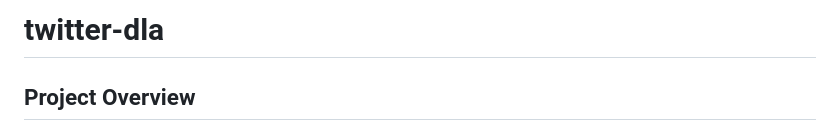
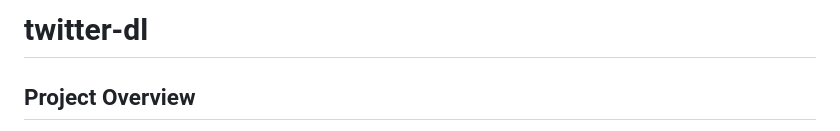
Before and after one commit to ItsNasher/twitter-dl, a Markdown page: README.md, the part around the change. Rendered like a GitHub page.

Commit message:
accidental commit oops

```diff
--- a/README.md
+++ b/README.md
@@ -1,4 +1,4 @@
-# twitter-dla
+# twitter-dl
 
 ## Project Overview
 A Twitter/X video downloader with a plain HTML/CSS/JS frontend and a Rust (Axum) backend.
```
